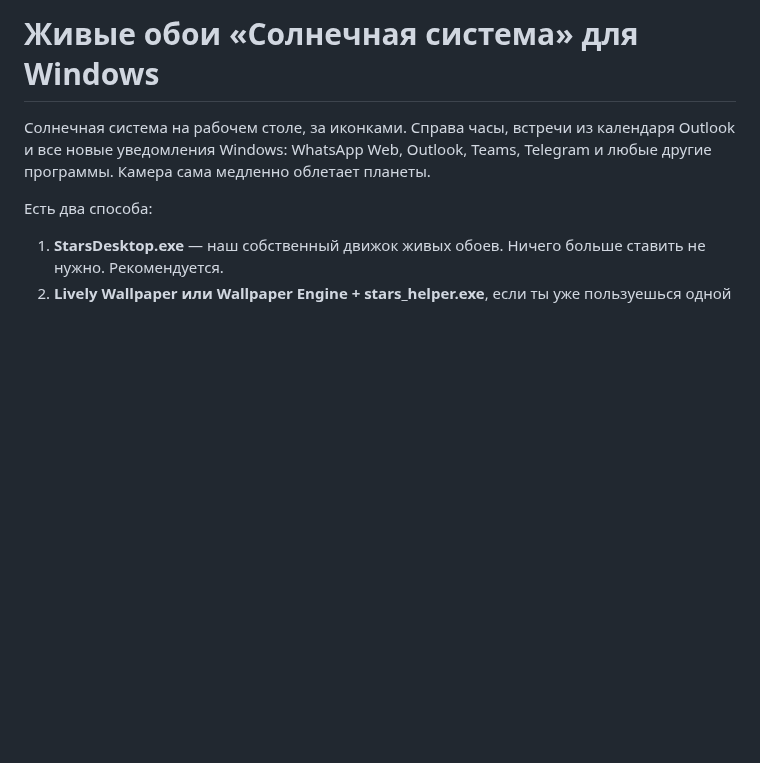
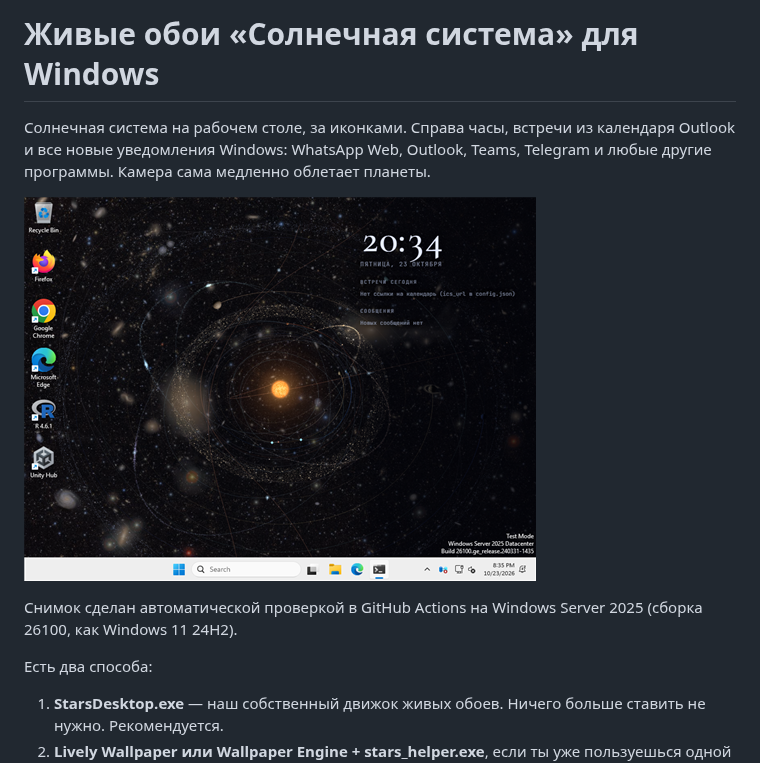
Before and after one commit to 6299833-byte/Stars, a Markdown page: desktop/README.md, the part around the change. Rendered like a GitHub page; pictures changed too: docs/windows-desktop.png (added); blank space fills up the shorter version.

Commit message:
Screenshot of StarsDesktop on the Windows runner desktop
Co-Authored-By: Claude Opus 5.5 <noreply@anthropic.com>
Claude-Session: https://claude.ai/code/session_01XXr1ZBxqSSzcm1NWE2wBtj

```diff
--- a/desktop/README.md
+++ b/desktop/README.md
@@ -1,6 +1,10 @@
 # Живые обои «Солнечная система» для Windows
 
 Солнечная система на рабочем столе, за иконками. Справа часы, встречи из календаря Outlook и все новые уведомления Windows: WhatsApp Web, Outlook, Teams, Telegram и любые другие программы. Камера сама медленно облетает планеты.
+
+![StarsDesktop на рабочем столе Windows: космос за иконками, справа часы, встречи и сообщения](../docs/windows-desktop.png)
+
+Снимок сделан автоматической проверкой в GitHub Actions на Windows Server 2025 (сборка 26100, как Windows 11 24H2).
 
 Есть два способа:
 
```
